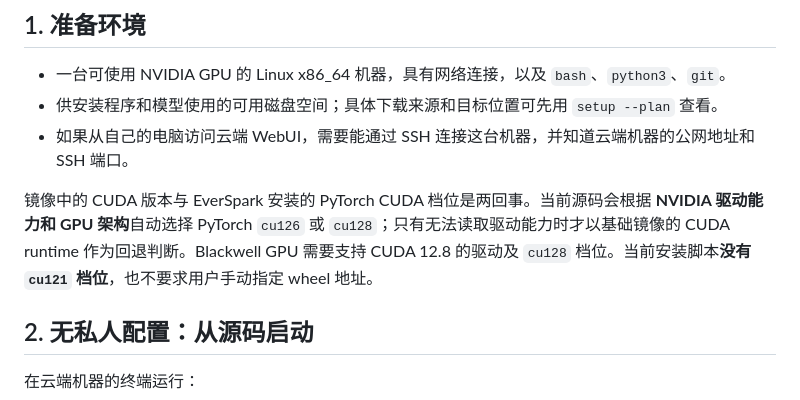
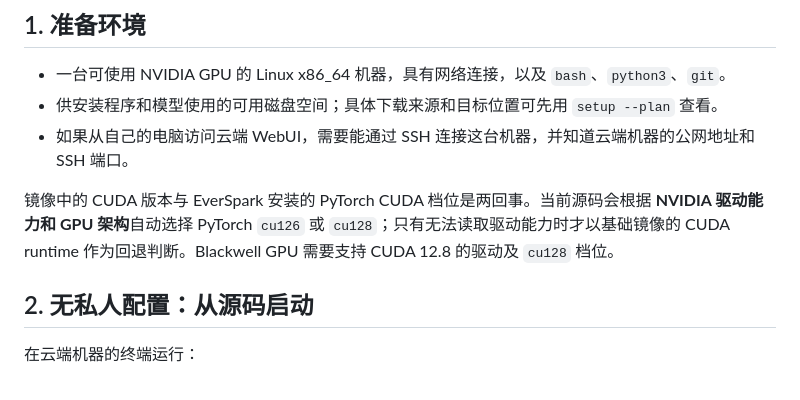
Before and after one commit to jhinforge/EverSpark-Forge, a Markdown page: Docs/Getting-Started.zh-CN.md, the part around the change. Rendered like a GitHub page.

```diff
--- a/Docs/Getting-Started.zh-CN.md
+++ b/Docs/Getting-Started.zh-CN.md
@@ -10,7 +10,7 @@ EverSpark Forge 发布的是源码。首次 `setup` 会联网安装托管运行
 - 供安装程序和模型使用的可用磁盘空间；具体下载来源和目标位置可先用 `setup --plan` 查看。
 - 如果从自己的电脑访问云端 WebUI，需要能通过 SSH 连接这台机器，并知道云端机器的公网地址和 SSH 端口。
 
-镜像中的 CUDA 版本与 EverSpark 安装的 PyTorch CUDA 档位是两回事。当前源码会根据 **NVIDIA 驱动能力和 GPU 架构**自动选择 PyTorch `cu126` 或 `cu128`；只有无法读取驱动能力时才以基础镜像的 CUDA runtime 作为回退判断。Blackwell GPU 需要支持 CUDA 12.8 的驱动及 `cu128` 档位。当前安装脚本**没有 `cu121` 档位**，也不要求用户手动指定 wheel 地址。
+镜像中的 CUDA 版本与 EverSpark 安装的 PyTorch CUDA 档位是两回事。当前源码会根据 **NVIDIA 驱动能力和 GPU 架构**自动选择 PyTorch `cu126` 或 `cu128`；只有无法读取驱动能力时才以基础镜像的 CUDA runtime 作为回退判断。Blackwell GPU 需要支持 CUDA 12.8 的驱动及 `cu128` 档位。
 
 ## 2. 无私人配置：从源码启动
 
```
